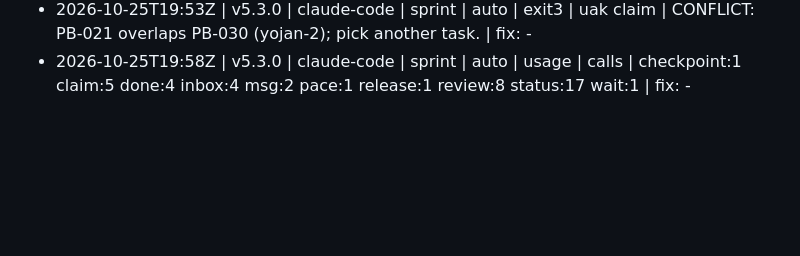
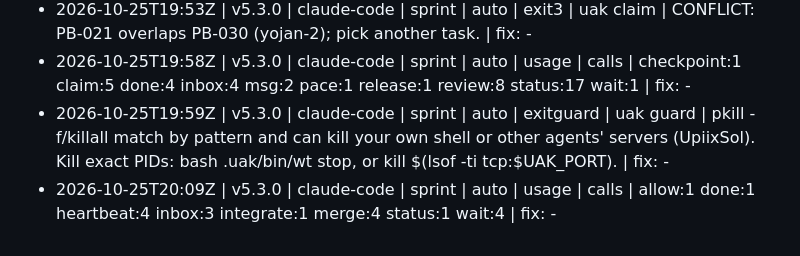
Before and after one commit to rvvictor/Chilangaton-Upiixia, a Markdown page: blackbox/2026-10-25-89309.md, the part around the change. GitHub-like rendering; blank space fills up the shorter version.

Commit message:
uak: blackbox +2

```diff
--- a/blackbox/2026-10-25-89309.md
+++ b/blackbox/2026-10-25-89309.md
@@ -19,3 +19,5 @@ One line per event: time | kit | harness | mode | source | kind | command | what
 - 2026-10-25T19:38Z | v5.3.0 | claude-code | sprint | auto | usage | calls | claim:3 done:4 followup:3 heartbeat:3 inbox:5 merge:6 msg:2 next:1 review:5 status:4 wait:4 | fix: -
 - 2026-10-25T19:53Z | v5.3.0 | claude-code | sprint | auto | exit3 | uak claim | CONFLICT: PB-021 overlaps PB-030 (yojan-2); pick another task. | fix: -
 - 2026-10-25T19:58Z | v5.3.0 | claude-code | sprint | auto | usage | calls | checkpoint:1 claim:5 done:4 inbox:4 msg:2 pace:1 release:1 review:8 status:17 wait:1 | fix: -
+- 2026-10-25T19:59Z | v5.3.0 | claude-code | sprint | auto | exitguard | uak guard | pkill -f/killall match by pattern and can kill your own shell or other agents' servers (UpiixSol). Kill exact PIDs: bash .uak/bin/wt stop, or kill $(lsof -ti tcp:$UAK_PORT). | fix: -
+- 2026-10-25T20:09Z | v5.3.0 | claude-code | sprint | auto | usage | calls | allow:1 done:1 heartbeat:4 inbox:3 integrate:1 merge:4 status:1 wait:4 | fix: -
```
